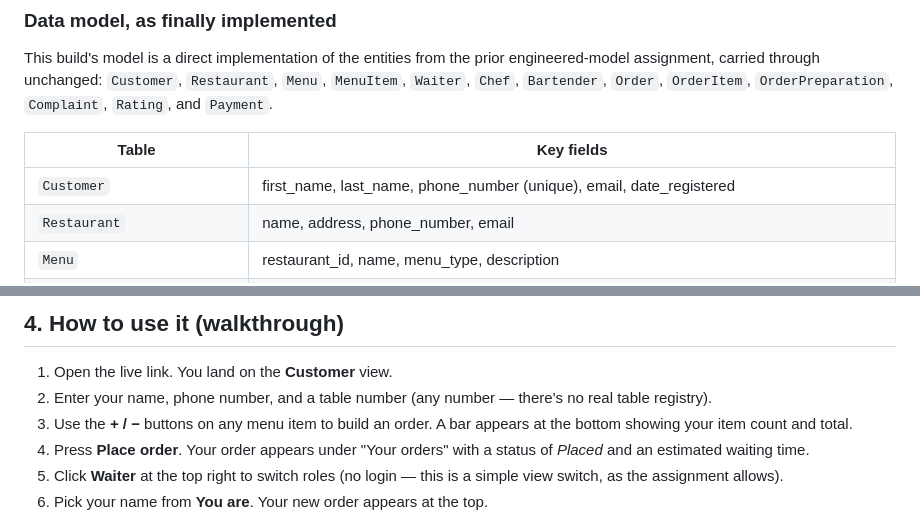
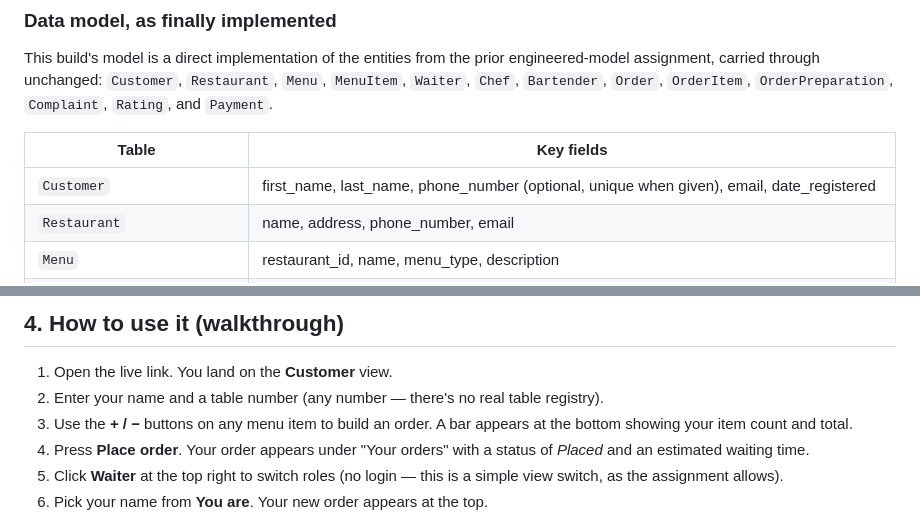
Before and after one commit to Afolarin-ai/chowly, a Markdown page: README.md, 2 parts joined by grey strips. GitHub-like rendering.

```diff
--- a/README.md
+++ b/README.md
@@ -54,7 +54,7 @@ prior engineered-model assignment, carried through unchanged: `Customer`,
 
 | Table | Key fields |
 |---|---|
-| `Customer` | first_name, last_name, phone_number (unique), email, date_registered |
+| `Customer` | first_name, last_name, phone_number (optional, unique when given), email, date_registered |
 | `Restaurant` | name, address, phone_number, email |
 | `Menu` | restaurant_id, name, menu_type, description |
 | `MenuItem` | menu_id, item_name, item_type (food/drink), price, prep_time_minutes, availability_status |
@@ -224,8 +230,8 @@ re-fetches the full current order list from the server on every load.
 ## 4. How to use it (walkthrough)
 
 1. Open the live link. You land on the **Customer** view.
-2. Enter your name, phone number, and a table number (any number — there's
-   no real table registry).
+2. Enter your name and a table number (any number — there's no real
+   table registry).
 3. Use the **+ / −** buttons on any menu item to build an order. A bar
    appears at the bottom showing your item count and total.
 4. Press **Place order**. Your order appears under "Your orders" with a
```
Also changed, not shown: other parts of README.md (+32 -26 lines).
